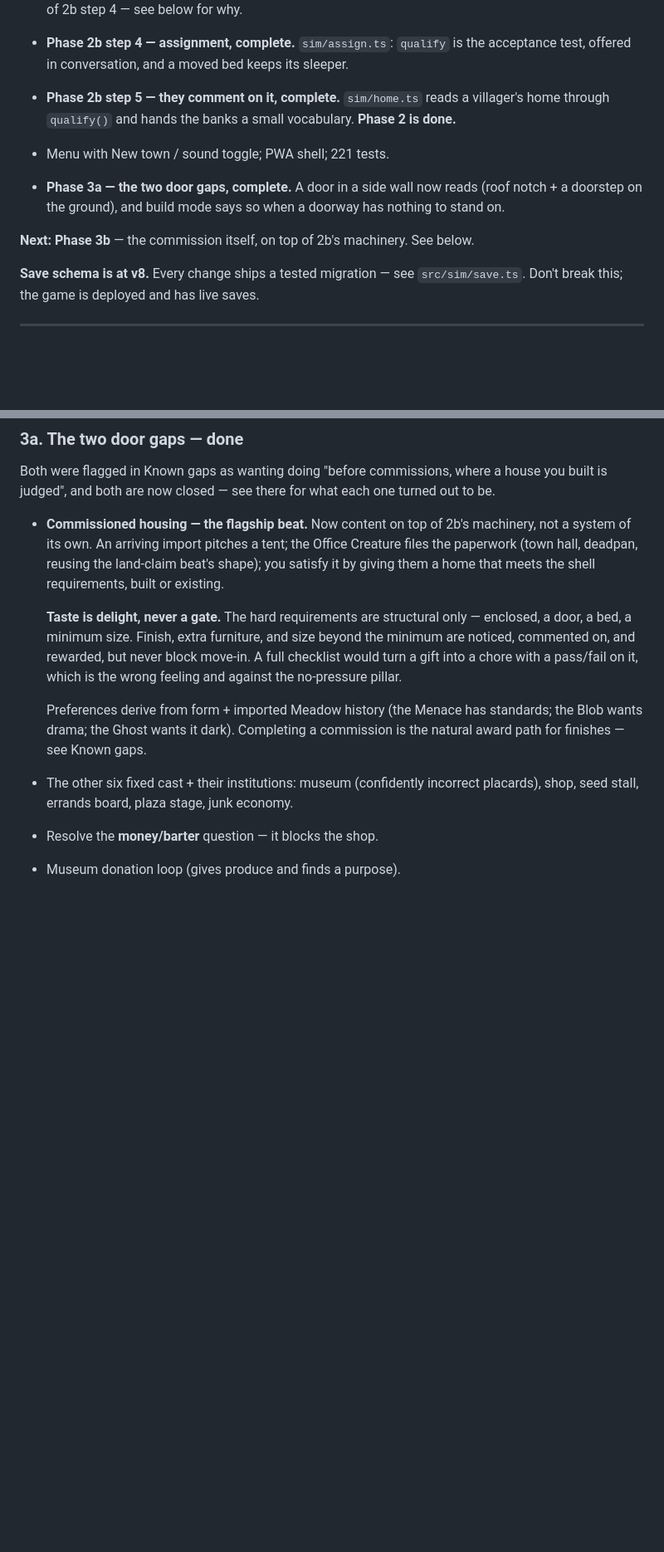
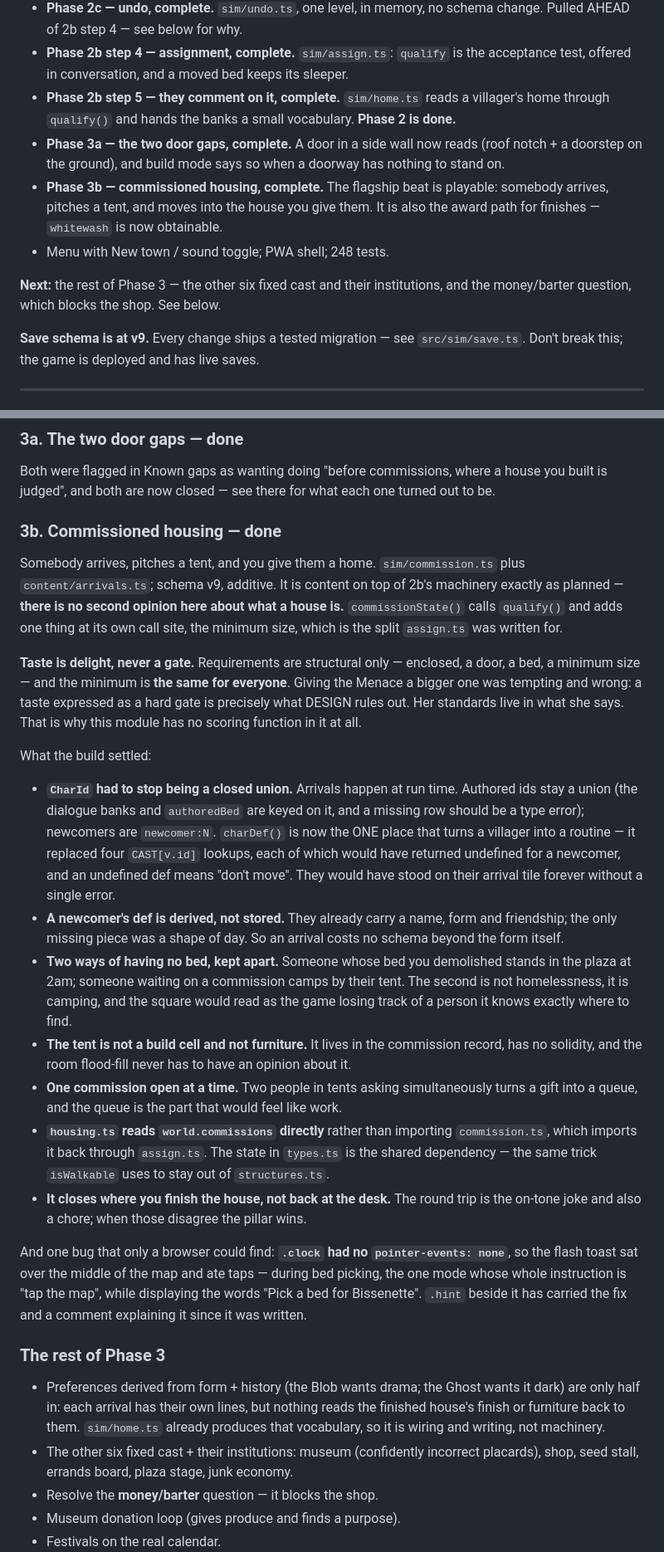
Before and after one commit to kassandrews/the_farm, a Markdown page: ROADMAP.md, 2 parts joined by grey strips. Shown at 83% size. Drawn GitHub-style; blank space fills up the shorter version.

Commit message:
Write down what Phase 3 settled, before it gets relitigated
Records 3a and 3b in the roadmap: what the door gaps turned out to be
(the planned fix was impossible twice over), and the eight decisions the
commission build forced -- chiefly that the minimum size is the same for
everyone, because a taste expressed as a hard gate is the thing DESIGN
rules out.

Also corrects two Known gaps: whitewash is obtainable now, and the "only
one resident" line, which stopped being true the moment the town started
taking people in.

Co-Authored-By: Claude <noreply@anthropic.com>
Claude-Session: https://claude.ai/code/session_016Fu2FuDDoMrKqwC3e434hT

```diff
--- a/ROADMAP.md
+++ b/ROADMAP.md
@@ -36,15 +36,18 @@ DESIGN.md, if it's a rule about the game rather than about build order).
 - **Phase 2b step 5 — they comment on it, complete.** `sim/home.ts` reads a
   villager's home through `qualify()` and hands the banks a small vocabulary.
   **Phase 2 is done.**
-- Menu with New town / sound toggle; PWA shell; 221 tests.
-
 - **Phase 3a — the two door gaps, complete.** A door in a side wall now reads
   (roof notch + a doorstep on the ground), and build mode says so when a doorway
   has nothing to stand on.
+- **Phase 3b — commissioned housing, complete.** The flagship beat is playable:
+  somebody arrives, pitches a tent, and moves into the house you give them. It
+  is also the award path for finishes — `whitewash` is now obtainable.
+- Menu with New town / sound toggle; PWA shell; 248 tests.
 
-**Next: Phase 3b** — the commission itself, on top of 2b's machinery. See below.
+**Next:** the rest of Phase 3 — the other six fixed cast and their institutions,
+and the money/barter question, which blocks the shop. See below.
 
-**Save schema is at v8.** Every change ships a tested migration — see
+**Save schema is at v9.** Every change ships a tested migration — see
 `src/sim/save.ts`. Don't break this; the game is deployed and has live saves.
 
 ---
@@ -492,21 +495,60 @@ Both were flagged in Known gaps as wanting doing "before commissions, where a
 house you built is judged", and both are now closed — see there for what each
 one turned out to be.
 
-- **Commissioned housing — the flagship beat.** Now content on top of 2b's
-  machinery, not a system of its own. An arriving import pitches a tent; the
-  Office Creature files the paperwork (town hall, deadpan, reusing the
-  land-claim beat's shape); you satisfy it by giving them a home that meets the
-  shell requirements, built or existing.
+### 3b. Commissioned housing — **done**
 
-  **Taste is delight, never a gate.** The hard requirements are structural only
-  — enclosed, a door, a bed, a minimum size. Finish, extra furniture, and size
-  beyond the minimum are noticed, commented on, and rewarded, but never block
-  move-in. A full checklist would turn a gift into a chore with a pass/fail on
-  it, which is the wrong feeling and against the no-pressure pillar.
+Somebody arrives, pitches a tent, and you give them a home. `sim/commission.ts`
+plus `content/arrivals.ts`; schema v9, additive. It is content on top of 2b's
+machinery exactly as planned — **there is no second opinion here about what a
+house is.** `commissionState()` calls `qualify()` and adds one thing at its own
+call site, the minimum size, which is the split `assign.ts` was written for.
 
-  Preferences derive from form + imported Meadow history (the Menace has
-  standards; the Blob wants drama; the Ghost wants it dark). Completing a
-  commission is the natural award path for finishes — see Known gaps.
+**Taste is delight, never a gate.** Requirements are structural only — enclosed,
+a door, a bed, a minimum size — and the minimum is **the same for everyone**.
+Giving the Menace a bigger one was tempting and wrong: a taste expressed as a
+hard gate is precisely what DESIGN rules out. Her standards live in what she
+says. That is why this module has no scoring function in it at all.
+
+What the build settled:
+
+- **`CharId` had to stop being a closed union.** Arrivals happen at run time.
+  Authored ids stay a union (the dialogue banks and `authoredBed` are keyed on
+  it, and a missing row should be a type error); newcomers are `newcomer:N`.
+  `charDef()` is now the ONE place that turns a villager into a routine — it
+  replaced four `CAST[v.id]` lookups, each of which would have returned
+  undefined for a newcomer, and an undefined def means "don't move". They would
+  have stood on their arrival tile forever without a single error.
+- **A newcomer's def is derived, not stored.** They already carry a name, form
+  and friendship; the only missing piece was a shape of day. So an arrival costs
+  no schema beyond the form itself.
+- **Two ways of having no bed, kept apart.** Someone whose bed you demolished
+  stands in the plaza at 2am; someone waiting on a commission camps by their
+  tent. The second is not homelessness, it is camping, and the square would read
+  as the game losing track of a person it knows exactly where to find.
+- **The tent is not a build cell and not furniture.** It lives in the commission
+  record, has no solidity, and the room flood-fill never has to have an opinion
+  about it.
+- **One commission open at a time.** Two people in tents asking simultaneously
+  turns a gift into a queue, and the queue is the part that would feel like work.
+- **`housing.ts` reads `world.commissions` directly** rather than importing
+  `commission.ts`, which imports it back through `assign.ts`. The state in
+  `types.ts` is the shared dependency — the same trick `isWalkable` uses to stay
+  out of `structures.ts`.
+- **It closes where you finish the house, not back at the desk.** The round trip
+  is the on-tone joke and also a chore; when those disagree the pillar wins.
+
+And one bug that only a browser could find: **`.clock` had no
+`pointer-events: none`**, so the flash toast sat over the middle of the map and
+ate taps — during bed picking, the one mode whose whole instruction is "tap the
+map", while displaying the words "Pick a bed for Bissenette". `.hint` beside it
+has carried the fix and a comment explaining it since it was written.
+
+### The rest of Phase 3
+
+- Preferences derived from form + history (the Blob wants drama; the Ghost wants
+  it dark) are only half in: each arrival has their own lines, but nothing reads
+  the finished house's finish or furniture back to them. `sim/home.ts` already
+  produces that vocabulary, so it is wiring and writing, not machinery.
 - The other six fixed cast + their institutions: museum (confidently incorrect
   placards), shop, seed stall, errands board, plaza stage, junk economy.
 - Resolve the **money/barter** question — it blocks the shop.
```
Also changed, not shown: other parts of ROADMAP.md (+12 -7 lines).
